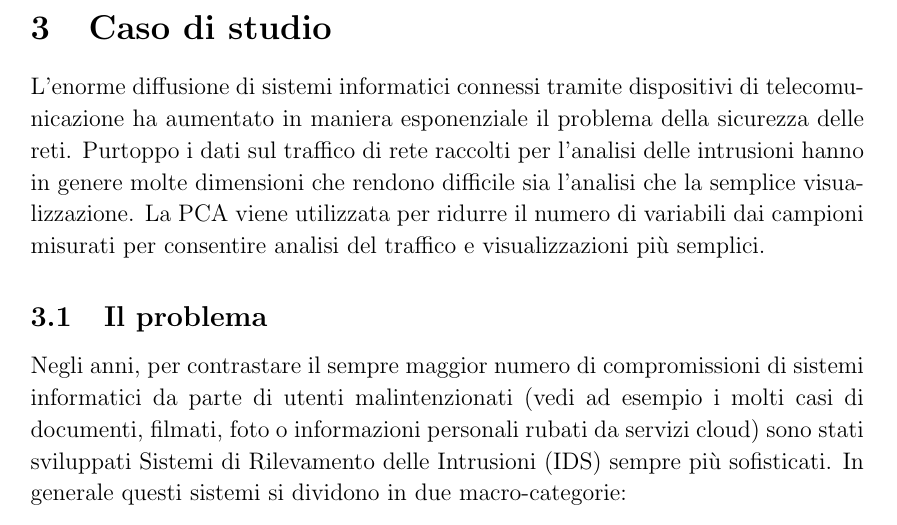
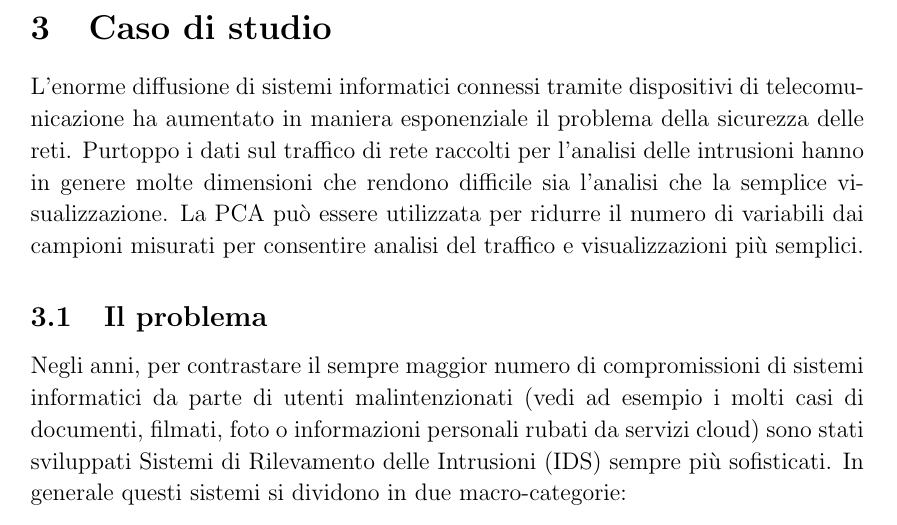
Before and after one commit to ma-buracchi/MASL-final-exam, a LaTeX document (report/essay_1.tex): part of page 12 of 21, cut so that both start at the same text. Compiled offline with pdfLaTeX.

Commit message:
Ritoccata qualche frase

```diff
--- a/report/essay_1.tex
+++ b/report/essay_1.tex
@@ -288,7 +288,7 @@ Prof.ssa Anna \textsc{Gottard}
 			\codice{149}{151}
 
 \section{Caso di studio}
-	L'enorme diffusione di sistemi informatici connessi tramite dispositivi di telecomunicazione ha aumentato in maniera esponenziale il problema della sicurezza delle reti. Purtoppo i dati sul traffico di rete raccolti per l'analisi delle intrusioni hanno in genere molte dimensioni che rendono difficile sia l'analisi che la semplice visualizzazione. La \ac{PCA} viene utilizzata per ridurre il numero di variabili dai campioni misurati per consentire analisi del traffico e visualizzazioni più semplici.
+	L'enorme diffusione di sistemi informatici connessi tramite dispositivi di telecomunicazione ha aumentato in maniera esponenziale il problema della sicurezza delle reti. Purtoppo i dati sul traffico di rete raccolti per l'analisi delle intrusioni hanno in genere molte dimensioni che rendono difficile sia l'analisi che la semplice visualizzazione. La \ac{PCA} può essere utilizzata per ridurre il numero di variabili dai campioni misurati per consentire analisi del traffico e visualizzazioni più semplici.
 
 	\subsection{Il problema}
 		Negli anni, per contrastare il sempre maggior numero di compromissioni di sistemi informatici da parte di utenti malintenzionati (vedi ad esempio i molti casi di documenti, filmati, foto o informazioni personali rubati da servizi cloud) sono stati sviluppati Sistemi di Rilevamento delle Intrusioni (IDS) sempre più sofisticati. In generale questi sistemi si dividono in due macro-categorie:
```
Also changed, not shown: report/essay_1.pdf.
